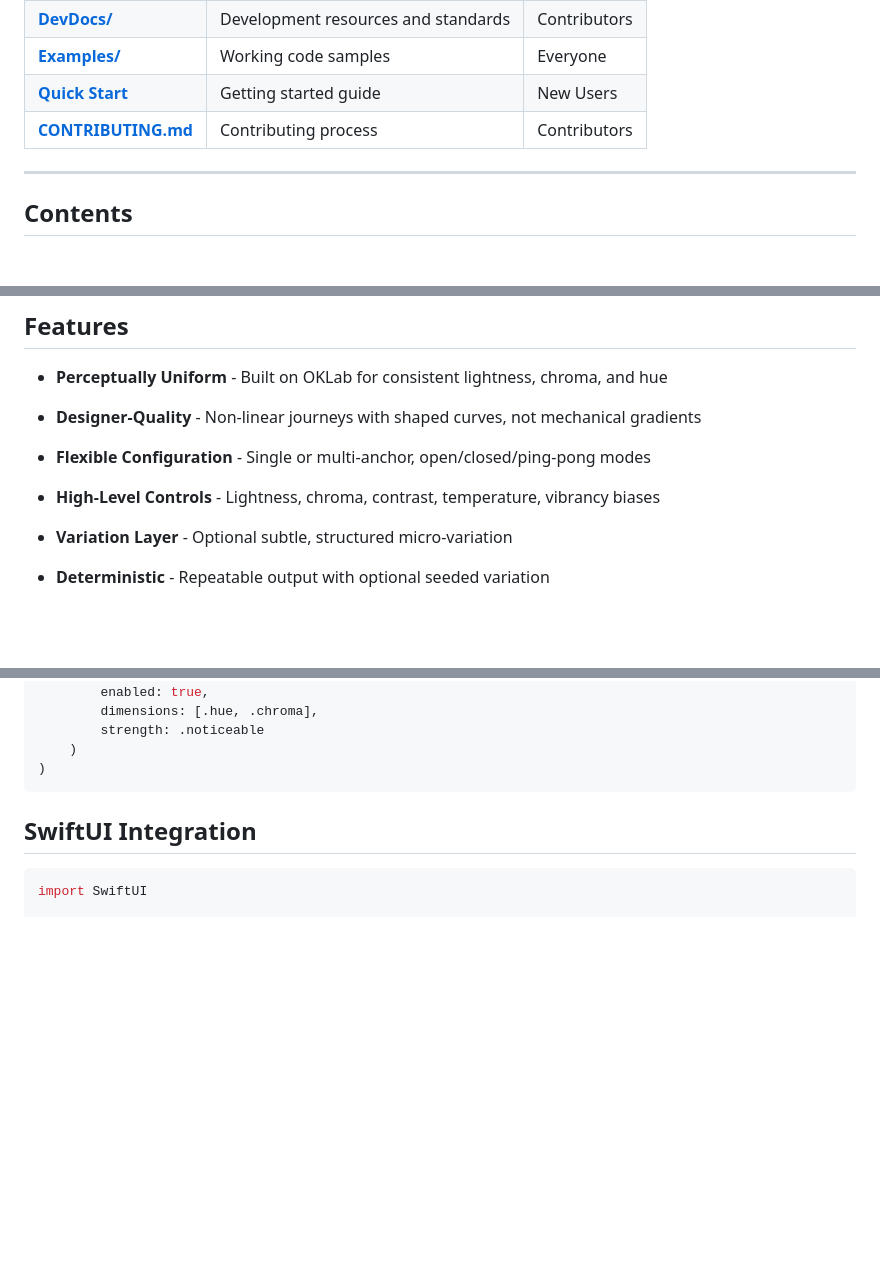
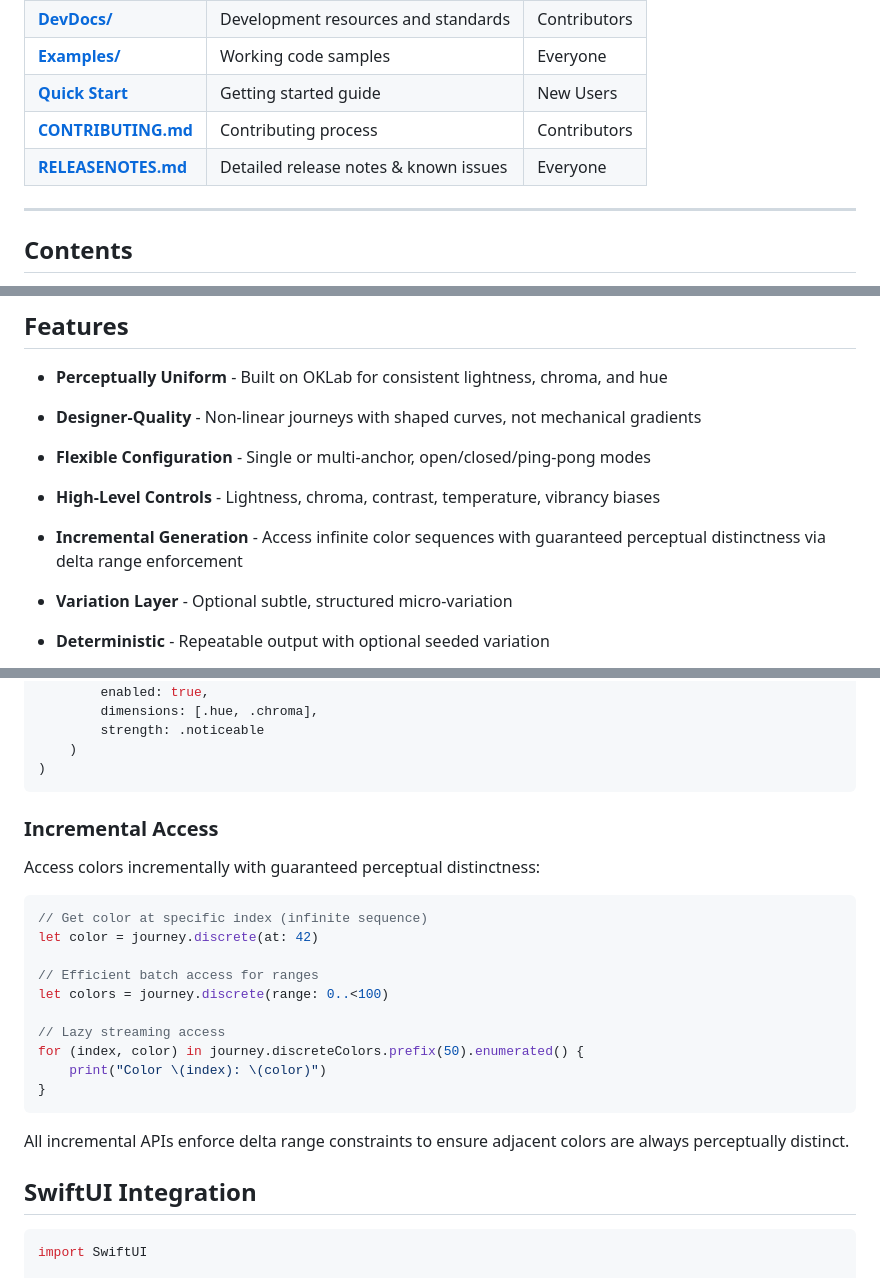
Before and after one commit to peternicholls/ColorJourney, a Markdown page: README.md, 3 parts joined by grey strips. Rendered like a GitHub page; blank space fills up the shorter version.

````diff
--- a/README.md
+++ b/README.md
@@ -99,6 +99,7 @@ C99 core works everywhere (iOS, macOS, Linux, Windows, embedded). Swift wrapper
 | **[Examples/](Examples/)** | Working code samples | Everyone |
 | **[Quick Start](#quick-start)** | Getting started guide | New Users |
 | **[CONTRIBUTING.md](CONTRIBUTING.md)** | Contributing process | Contributors |
+| **[RELEASENOTES.md](RELEASENOTES.md)** | Detailed release notes & known issues | Everyone |
 
 ---
 
@@ -188,6 +189,8 @@ The Swift wrapper provides ergonomics and type safety, while the C core ensures
 
 - **High-Level Controls** - Lightness, chroma, contrast, temperature, vibrancy biases
 
+- **Incremental Generation** - Access infinite color sequences with guaranteed perceptual distinctness via delta range enforcement
+
 - **Variation Layer** - Optional subtle, structured micro-variation
 
 - **Deterministic** - Repeatable output with optional seeded variation
@@ -276,6 +279,25 @@ let config = ColorJourneyConfig(
     )
 )
 ```
+
+### Incremental Access
+
+Access colors incrementally with guaranteed perceptual distinctness:
+
+```swift
+// Get color at specific index (infinite sequence)
+let color = journey.discrete(at: 42)
+
+// Efficient batch access for ranges
+let colors = journey.discrete(range: 0..<100)
+
+// Lazy streaming access
+for (index, color) in journey.discreteColors.prefix(50).enumerated() {
+    print("Color \(index): \(color)")
+}
+```
+
+All incremental APIs enforce delta range constraints to ensure adjacent colors are always perceptually distinct.
 
 ## SwiftUI Integration
 
````
Also changed, not shown: CHANGELOG.md (+26 -0 lines), RELEASENOTES.md (added, +207 -0 lines).
